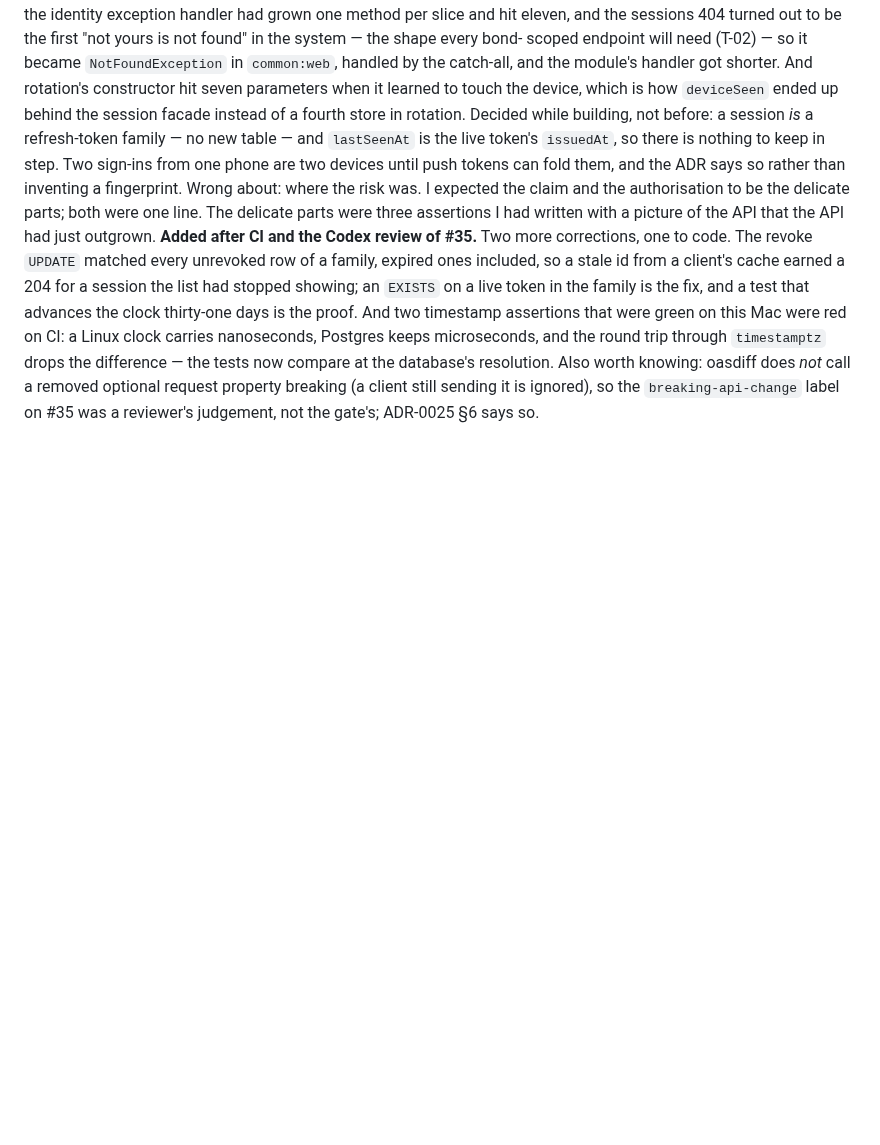
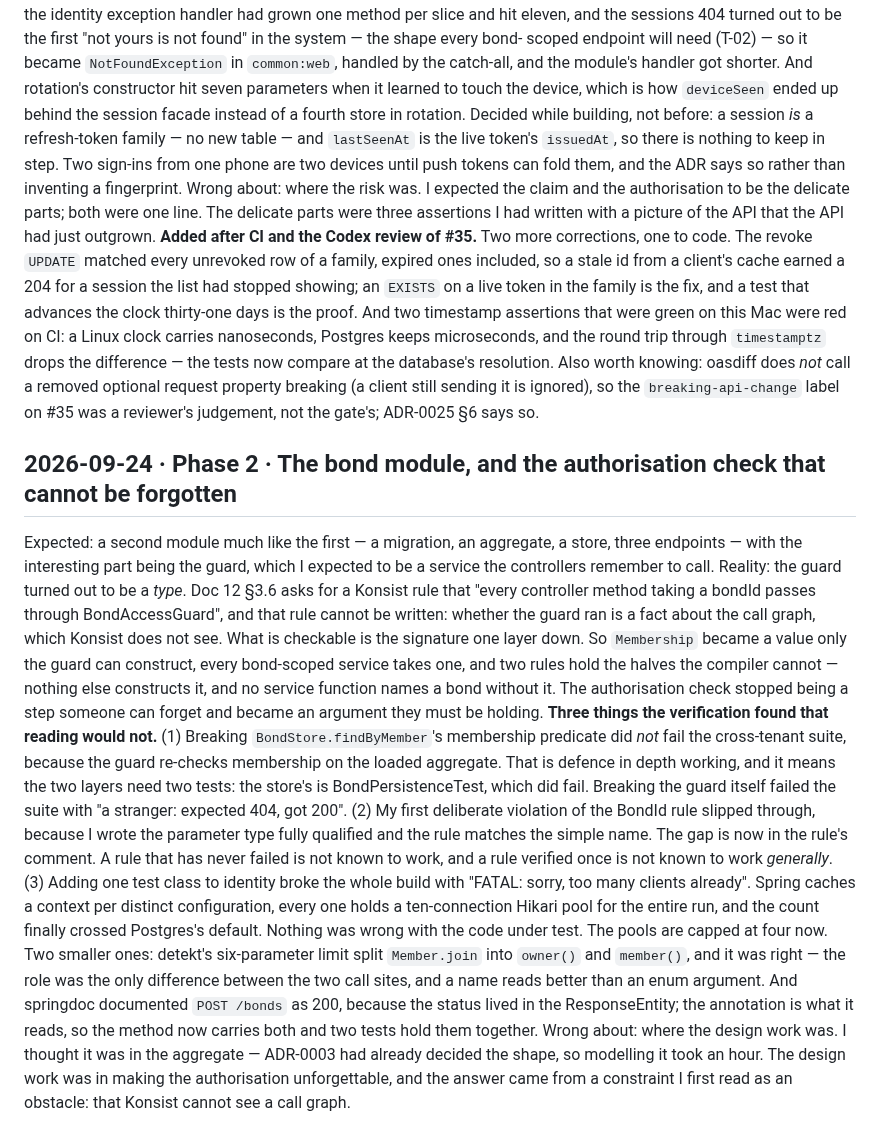
Before and after one commit to Ayodeji97/moyi-backend, a Markdown page: docs/learning-log.md, the part around the change. Rendered like a GitHub page; blank space fills up the shorter version.

```diff
--- a/docs/learning-log.md
+++ b/docs/learning-log.md
@@ -1178,3 +1178,48 @@ Wrong about: where the risk was. I expected the claim and the authorisation
          removed optional request property breaking (a client still sending
          it is ignored), so the `breaking-api-change` label on #35 was a
          reviewer's judgement, not the gate's; ADR-0025 §6 says so.
+
+## 2026-09-24 · Phase 2 · The bond module, and the authorisation check that cannot be forgotten
+Expected: a second module much like the first — a migration, an aggregate, a
+         store, three endpoints — with the interesting part being the guard,
+         which I expected to be a service the controllers remember to call.
+Reality: the guard turned out to be a *type*. Doc 12 §3.6 asks for a Konsist
+         rule that "every controller method taking a bondId passes through
+         BondAccessGuard", and that rule cannot be written: whether the guard
+         ran is a fact about the call graph, which Konsist does not see. What
+         is checkable is the signature one layer down. So `Membership` became
+         a value only the guard can construct, every bond-scoped service takes
+         one, and two rules hold the halves the compiler cannot — nothing else
+         constructs it, and no service function names a bond without it. The
+         authorisation check stopped being a step someone can forget and
+         became an argument they must be holding.
+         **Three things the verification found that reading would not.**
+         (1) Breaking `BondStore.findByMember`'s membership predicate did
+         *not* fail the cross-tenant suite, because the guard re-checks
+         membership on the loaded aggregate. That is defence in depth working,
+         and it means the two layers need two tests: the store's is
+         BondPersistenceTest, which did fail. Breaking the guard itself failed
+         the suite with "a stranger: expected 404, got 200".
+         (2) My first deliberate violation of the BondId rule slipped through,
+         because I wrote the parameter type fully qualified and the rule
+         matches the simple name. The gap is now in the rule's comment. A rule
+         that has never failed is not known to work, and a rule verified once
+         is not known to work *generally*.
+         (3) Adding one test class to identity broke the whole build with
+         "FATAL: sorry, too many clients already". Spring caches a context per
+         distinct configuration, every one holds a ten-connection Hikari pool
+         for the entire run, and the count finally crossed Postgres's default.
+         Nothing was wrong with the code under test. The pools are capped at
+         four now.
+         Two smaller ones: detekt's six-parameter limit split `Member.join`
+         into `owner()` and `member()`, and it was right — the role was the
+         only difference between the two call sites, and a name reads better
+         than an enum argument. And springdoc documented `POST /bonds` as 200,
+         because the status lived in the ResponseEntity; the annotation is
+         what it reads, so the method now carries both and two tests hold them
+         together.
+Wrong about: where the design work was. I thought it was in the aggregate —
+         ADR-0003 had already decided the shape, so modelling it took an hour.
+         The design work was in making the authorisation unforgettable, and
+         the answer came from a constraint I first read as an obstacle: that
+         Konsist cannot see a call graph.
```
Also changed, not shown: adr/0026-the-bond-module-and-its-guard.md (added, +159 -0 lines).
